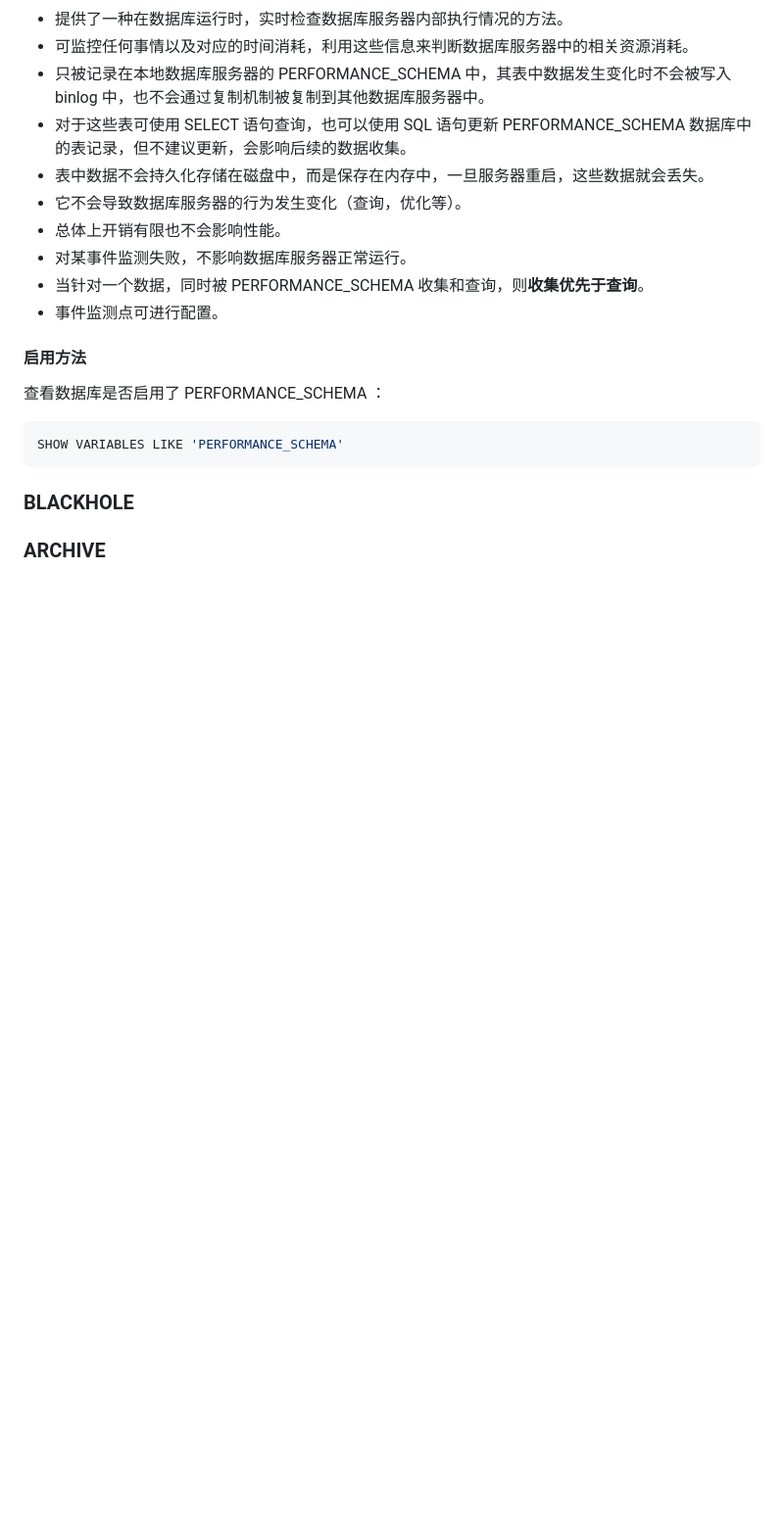
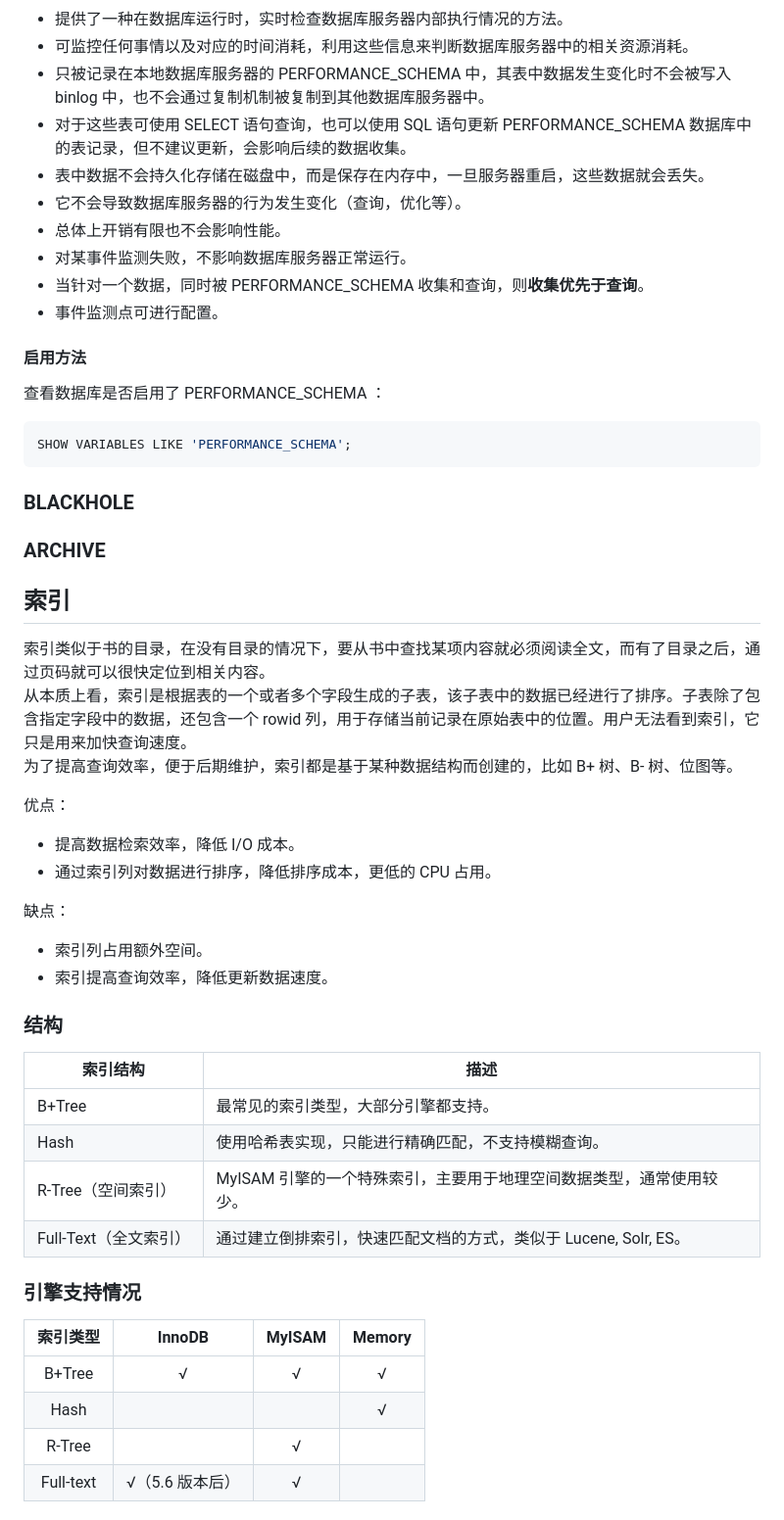
Before and after one commit to AmzGrainRain/Documents, a Markdown page: sql_adv/README.md, the part around the change printed below. Shown: that part at 98% size. Drawn GitHub-style; blank space fills up the shorter version.

````diff
--- a/sql_adv/README.md
+++ b/sql_adv/README.md
@@ -255,9 +255,39 @@ PERFORMANCE_SCHEMA 是运行在较低级别的用于监控 MySQL 运行过程中
 #### 启用方法
 查看数据库是否启用了 PERFORMANCE_SCHEMA ：
 ``` sql
-SHOW VARIABLES LIKE 'PERFORMANCE_SCHEMA'
+SHOW VARIABLES LIKE 'PERFORMANCE_SCHEMA';
 ```
 
 ### BLACKHOLE
 
 ### ARCHIVE
+
+## 索引
+索引类似于书的目录，在没有目录的情况下，要从书中查找某项内容就必须阅读全文，而有了目录之后，通过页码就可以很快定位到相关内容。
+从本质上看，索引是根据表的一个或者多个字段生成的子表，该子表中的数据已经进行了排序。子表除了包含指定字段中的数据，还包含一个 rowid 列，用于存储当前记录在原始表中的位置。用户无法看到索引，它只是用来加快查询速度。
+为了提高查询效率，便于后期维护，索引都是基于某种数据结构而创建的，比如 B+ 树、B- 树、位图等。
+
+优点：
+- 提高数据检索效率，降低 I/O 成本。
+- 通过索引列对数据进行排序，降低排序成本，更低的 CPU 占用。
+
+缺点：
+- 索引列占用额外空间。
+- 索引提高查询效率，降低更新数据速度。
+
+### 结构
+索引结构|描述
+-|-
+B+Tree|最常见的索引类型，大部分引擎都支持。
+Hash|使用哈希表实现，只能进行精确匹配，不支持模糊查询。
+R-Tree（空间索引）|MyISAM 引擎的一个特殊索引，主要用于地理空间数据类型，通常使用较少。
+Full-Text（全文索引）|通过建立倒排索引，快速匹配文档的方式，类似于 Lucene, Solr, ES。
+
+### 引擎支持情况
+索引类型|InnoDB|MyISAM|Memory
+:-:|:-:|:-:|:-:
+B+Tree|√|√|√
+Hash|||√
+R-Tree||√|
+Full-text|√（5.6 版本后）|√|
+
````
Also changed, not shown: other parts of sql_adv/README.md (+112 -3 lines), sql_adv/images/b_sub_tree.png (added), 1 other file.
